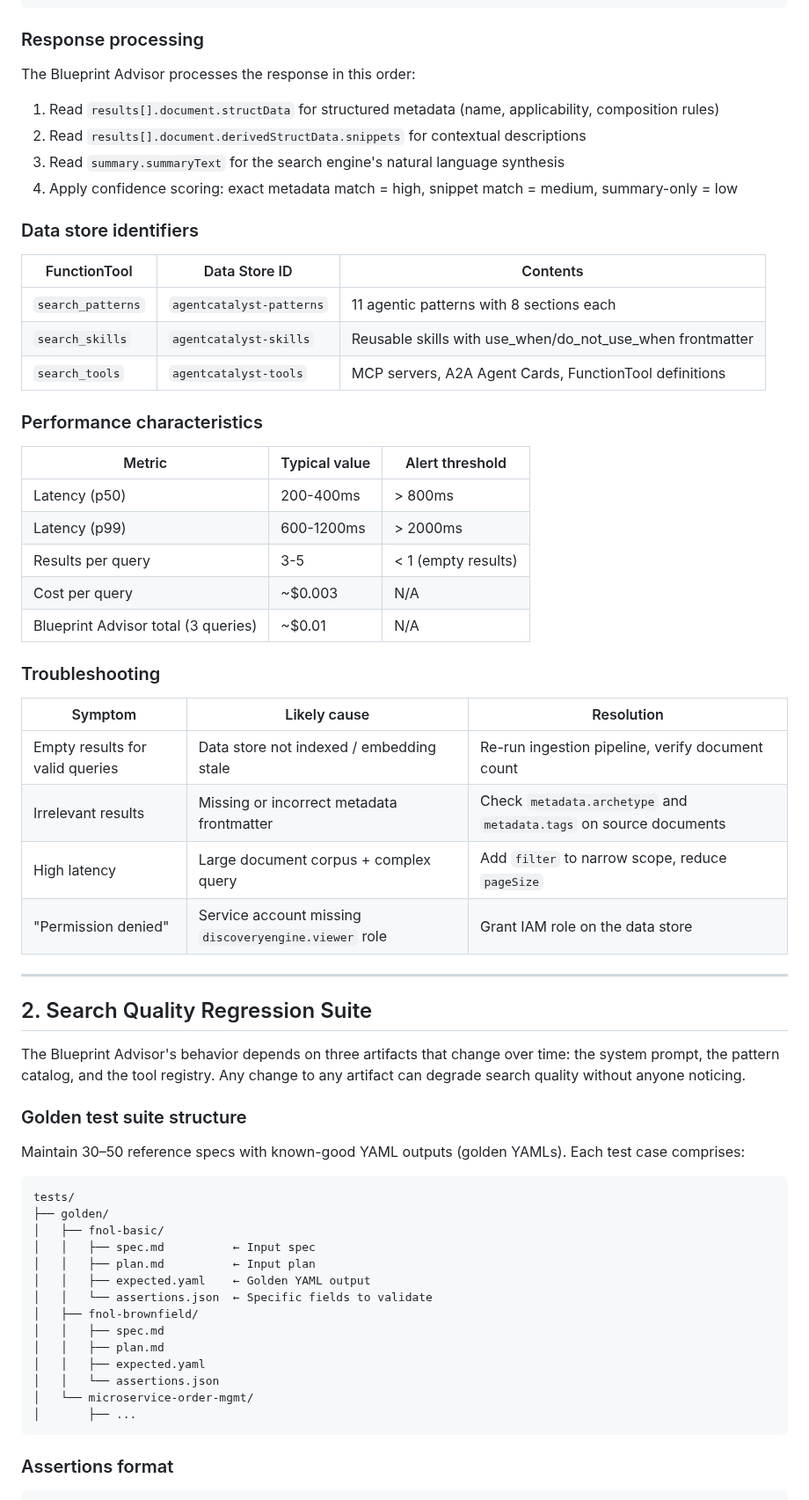
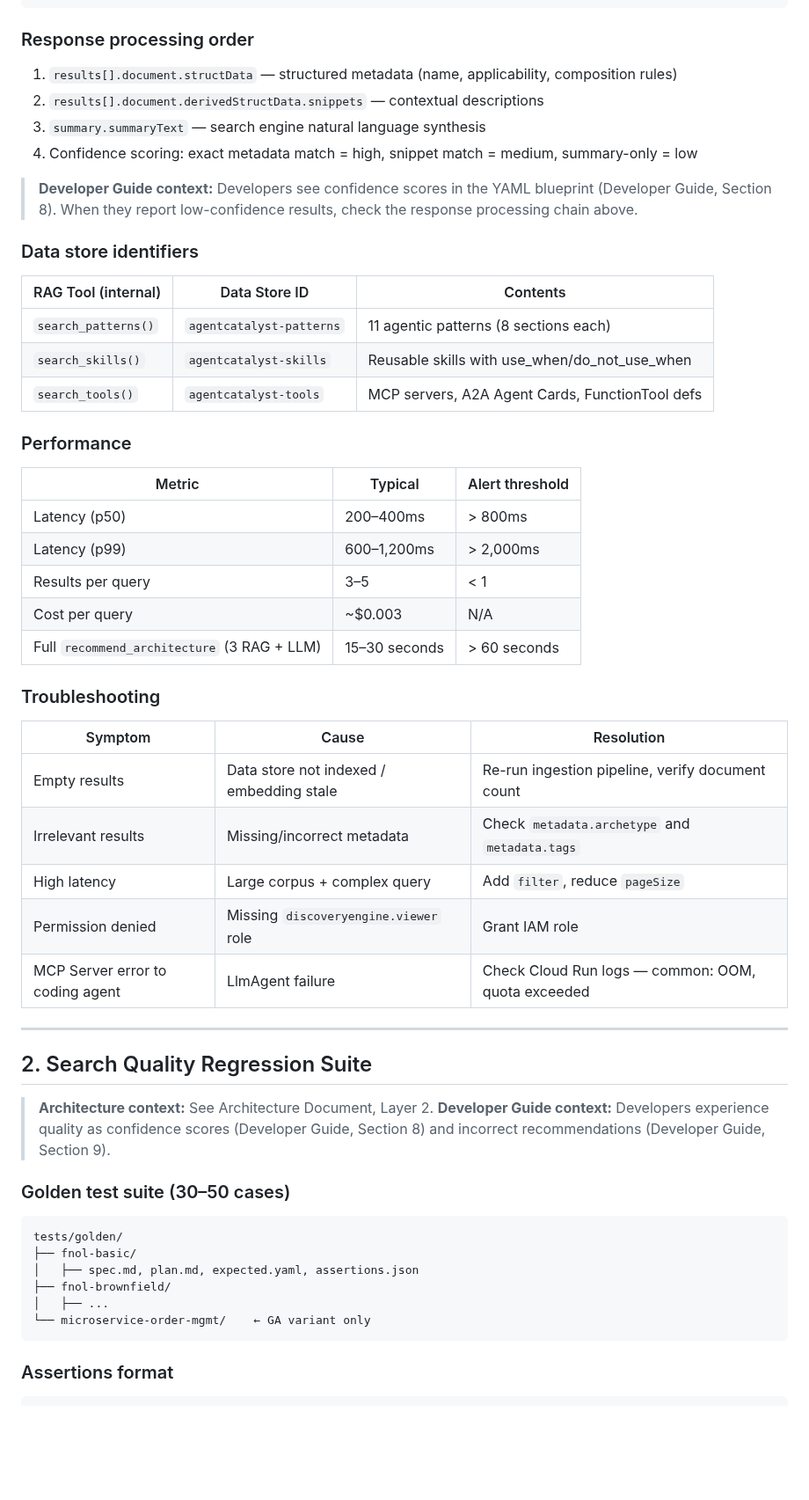
Before and after one commit to rnerurkar/engen, a Markdown page: agentcatalyst-operations-runbook-both-options.md, the part around one of its changes. Shown at 88% size. Drawn GitHub-style; blank space fills up the shorter version.

Commit message:
Update AgentCatalyst operations runbook

````diff
--- a/agentcatalyst-operations-runbook-both-options.md
+++ b/agentcatalyst-operations-runbook-both-options.md
@@ -47,66 +83,58 @@ POST https://discoveryengine.googleapis.com/v1/projects/{PROJECT}/locations/{LOC
 }
 ```
 
-### Response processing
+### Response processing order
 
-The Blueprint Advisor processes the response in this order:
-1. Read `results[].document.structData` for structured metadata (name, applicability, composition rules)
-2. Read `results[].document.derivedStructData.snippets` for contextual descriptions
-3. Read `summary.summaryText` for the search engine's natural language synthesis
-4. Apply confidence scoring: exact metadata match = high, snippet match = medium, summary-only = low
+1. `results[].document.structData` — structured metadata (name, applicability, composition rules)
+2. `results[].document.derivedStructData.snippets` — contextual descriptions
+3. `summary.summaryText` — search engine natural language synthesis
+4. Confidence scoring: exact metadata match = high, snippet match = medium, summary-only = low
+
+> **Developer Guide context:** Developers see confidence scores in the YAML blueprint (Developer Guide, Section 8). When they report low-confidence results, check the response processing chain above.
 
 ### Data store identifiers
 
-| FunctionTool | Data Store ID | Contents |
+| RAG Tool (internal) | Data Store ID | Contents |
 |---|---|---|
-| `search_patterns` | `agentcatalyst-patterns` | 11 agentic patterns with 8 sections each |
-| `search_skills` | `agentcatalyst-skills` | Reusable skills with use_when/do_not_use_when frontmatter |
-| `search_tools` | `agentcatalyst-tools` | MCP servers, A2A Agent Cards, FunctionTool definitions |
+| `search_patterns()` | `agentcatalyst-patterns` | 11 agentic patterns (8 sections each) |
+| `search_skills()` | `agentcatalyst-skills` | Reusable skills with use_when/do_not_use_when |
+| `search_tools()` | `agentcatalyst-tools` | MCP servers, A2A Agent Cards, FunctionTool defs |
 
-### Performance characteristics
+### Performance
 
-| Metric | Typical value | Alert threshold |
+| Metric | Typical | Alert threshold |
 |---|---|---|
-| Latency (p50) | 200-400ms | > 800ms |
-| Latency (p99) | 600-1200ms | > 2000ms |
-| Results per query | 3-5 | < 1 (empty results) |
+| Latency (p50) | 200–400ms | > 800ms |
+| Latency (p99) | 600–1,200ms | > 2,000ms |
+| Results per query | 3–5 | < 1 |
 | Cost per query | ~$0.003 | N/A |
-| Blueprint Advisor total (3 queries) | ~$0.01 | N/A |
+| Full `recommend_architecture` (3 RAG + LLM) | 15–30 seconds | > 60 seconds |
 
 ### Troubleshooting
 
-| Symptom | Likely cause | Resolution |
+| Symptom | Cause | Resolution |
 |---|---|---|
-| Empty results for valid queries | Data store not indexed / embedding stale | Re-run ingestion pipeline, verify document count |
-| Irrelevant results | Missing or incorrect metadata frontmatter | Check `metadata.archetype` and `metadata.tags` on source documents |
-| High latency | Large document corpus + complex query | Add `filter` to narrow scope, reduce `pageSize` |
-| "Permission denied" | Service account missing `discoveryengine.viewer` role | Grant IAM role on the data store |
+| Empty results | Data store not indexed / embedding stale | Re-run ingestion pipeline, verify document count |
+| Irrelevant results | Missing/incorrect metadata | Check `metadata.archetype` and `metadata.tags` |
+| High latency | Large corpus + complex query | Add `filter`, reduce `pageSize` |
+| Permission denied | Missing `discoveryengine.viewer` role | Grant IAM role |
+| MCP Server error to coding agent | LlmAgent failure | Check Cloud Run logs — common: OOM, quota exceeded |
 
 ---
 
 ## 2. Search Quality Regression Suite
 
-The Blueprint Advisor's behavior depends on three artifacts that change over time: the system prompt, the pattern catalog, and the tool registry. Any change to any artifact can degrade search quality without anyone noticing.
+> **Architecture context:** See Architecture Document, Layer 2. **Developer Guide context:** Developers experience quality as confidence scores (Developer Guide, Section 8) and incorrect recommendations (Developer Guide, Section 9).
 
-### Golden test suite structure
-
-Maintain 30–50 reference specs with known-good YAML outputs (golden YAMLs). Each test case comprises:
+### Golden test suite (30–50 cases)
 
 ```
-tests/
-├── golden/
-│   ├── fnol-basic/
-│   │   ├── spec.md          ← Input spec
-│   │   ├── plan.md          ← Input plan
-│   │   ├── expected.yaml    ← Golden YAML output
-│   │   └── assertions.json  ← Specific fields to validate
-│   ├── fnol-brownfield/
-│   │   ├── spec.md
-│   │   ├── plan.md
-│   │   ├── expected.yaml
-│   │   └── assertions.json
-│   └── microservice-order-mgmt/
-│       ├── ...
+tests/golden/
+├── fnol-basic/
+│   ├── spec.md, plan.md, expected.yaml, assertions.json
+├── fnol-brownfield/
+│   ├── ...
+└── microservice-order-mgmt/    ← GA variant only
 ```
 
 ### Assertions format
````
Also changed, not shown: other parts of agentcatalyst-operations-runbook-both-options.md (+235 -212 lines).
